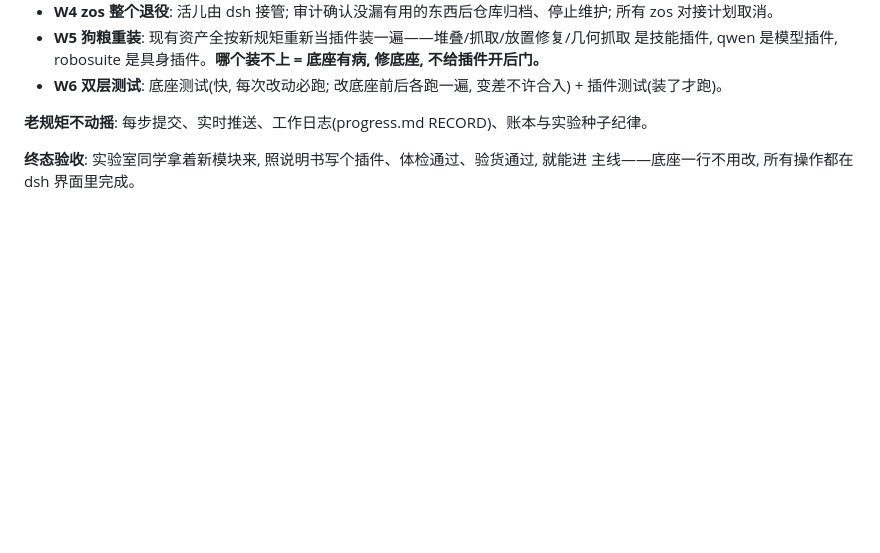
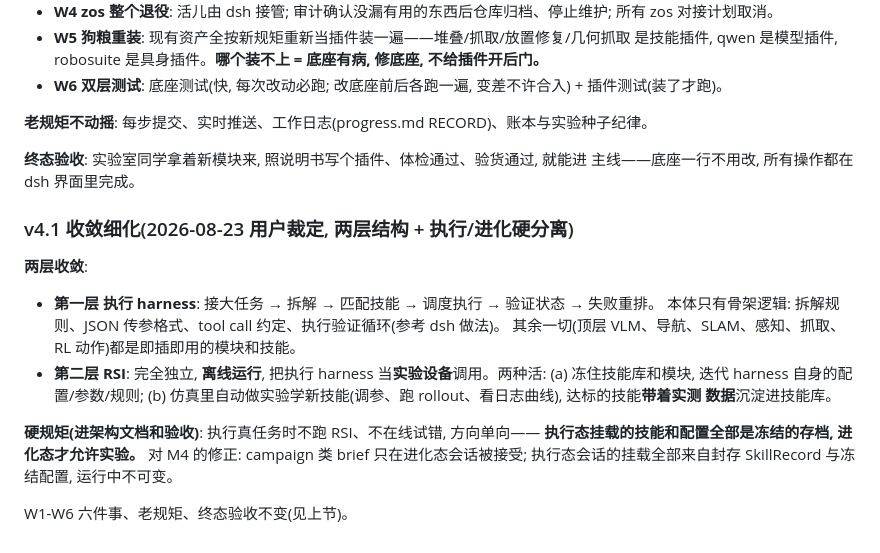
Before and after one commit to GuoZheXinDeGuang/physical-harness, a Markdown page: GOAL.md, the part around the change. Rendered like a GitHub page; blank space fills up the shorter version.

Commit message:
goal v4.1: two layers converge -- execution runs frozen archives, evolution alone may experiment, one-way flow

```diff
--- a/GOAL.md
+++ b/GOAL.md
@@ -136,3 +136,21 @@ stack 三块复现 + 闭环 soak)上配对跑, 无回归才准入——把"人
 
 **终态验收**: 实验室同学拿着新模块来, 照说明书写个插件、体检通过、验货通过, 就能进
 主线——底座一行不用改, 所有操作都在 dsh 界面里完成。
+
+### v4.1 收敛细化(2026-08-23 用户裁定, 两层结构 + 执行/进化硬分离)
+
+**两层收敛**:
+- **第一层 执行 harness**: 接大任务 → 拆解 → 匹配技能 → 调度执行 → 验证状态 → 失败重排。
+  本体只有骨架逻辑: 拆解规则、JSON 传参格式、tool call 约定、执行验证循环(参考 dsh 做法)。
+  其余一切(顶层 VLM、导航、SLAM、感知、抓取、RL 动作)都是即插即用的模块和技能。
+- **第二层 RSI**: 完全独立, **离线运行**, 把执行 harness 当**实验设备**调用。两种活:
+  (a) 冻住技能库和模块, 迭代 harness 自身的配置/参数/规则;
+  (b) 仿真里自动做实验学新技能(调参、跑 rollout、看日志曲线), 达标的技能**带着实测
+  数据**沉淀进技能库。
+
+**硬规矩(进架构文档和验收)**: 执行真任务时不跑 RSI、不在线试错, 方向单向——
+**执行态挂载的技能和配置全部是冻结的存档, 进化态才允许实验。** 对 M4 的修正:
+campaign 类 brief 只在进化态会话被接受; 执行态会话的挂载全部来自封存 SkillRecord
+与冻结配置, 运行中不可变。
+
+W1-W6 六件事、老规矩、终态验收不变(见上节)。
```
